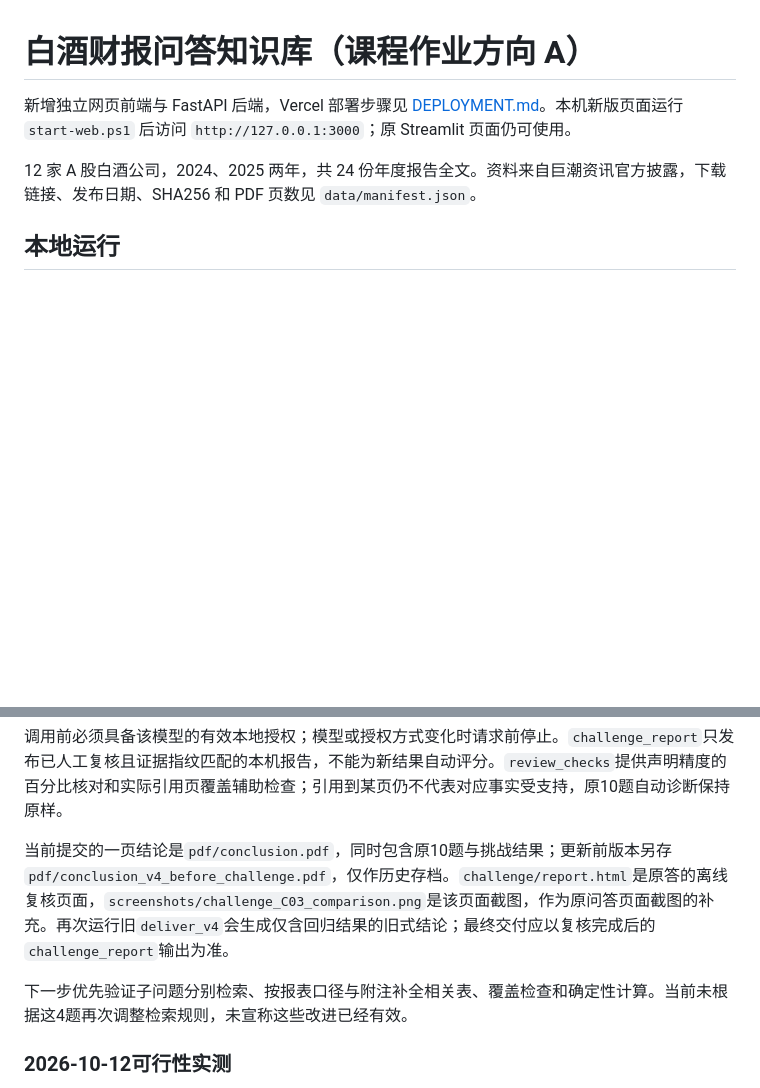
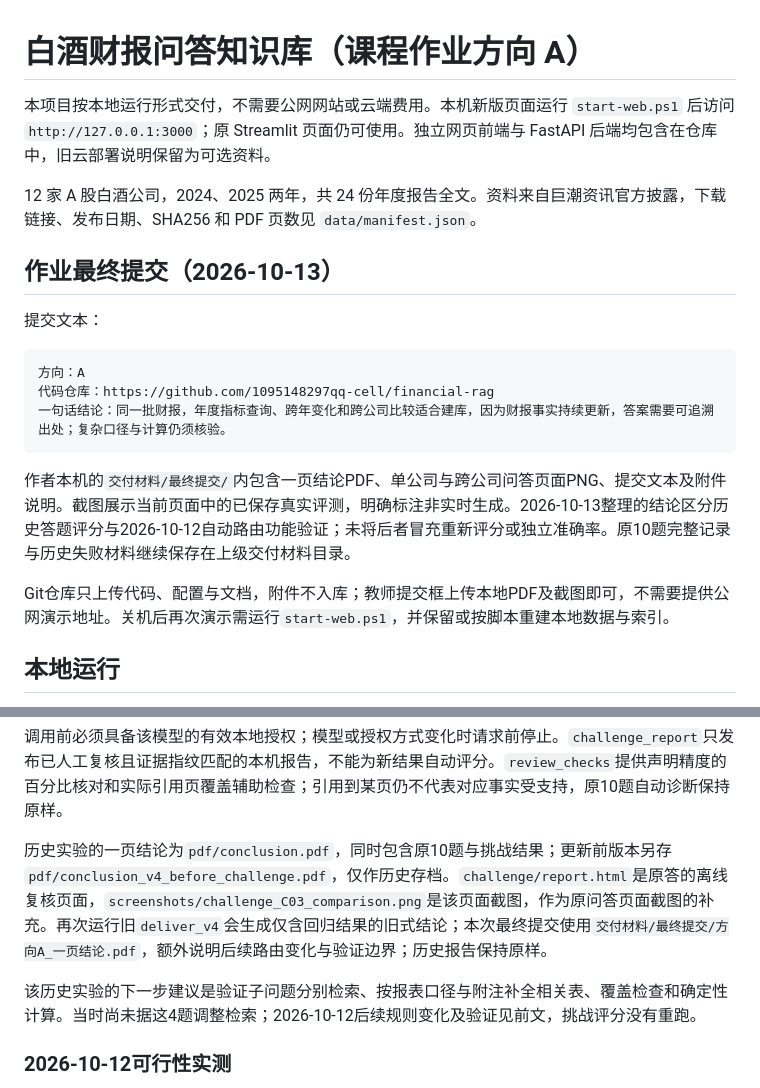
Before and after one commit to 1095148297qq-cell/financial-rag, a Markdown page: README.md, 2 parts joined by grey strips. GitHub-like rendering; blank space fills up the shorter version.

Commit message:
Document local-only final assignment deliverables

````diff
--- a/README.md
+++ b/README.md
@@ -1,8 +1,22 @@
 # 白酒财报问答知识库（课程作业方向 A）
 
-新增独立网页前端与 FastAPI 后端，Vercel 部署步骤见 [DEPLOYMENT.md](DEPLOYMENT.md)。本机新版页面运行 `start-web.ps1` 后访问 `http://127.0.0.1:3000`；原 Streamlit 页面仍可使用。
+本项目按本地运行形式交付，不需要公网网站或云端费用。本机新版页面运行 `start-web.ps1` 后访问 `http://127.0.0.1:3000`；原 Streamlit 页面仍可使用。独立网页前端与 FastAPI 后端均包含在仓库中，旧云部署说明保留为可选资料。
 
 12 家 A 股白酒公司，2024、2025 两年，共 24 份年度报告全文。资料来自巨潮资讯官方披露，下载链接、发布日期、SHA256 和 PDF 页数见 `data/manifest.json`。
+
+## 作业最终提交（2026-10-13）
+
+提交文本：
+
+```text
+方向：A
+代码仓库：https://github.com/1095148297qq-cell/financial-rag
+一句话结论：同一批财报，年度指标查询、跨年变化和跨公司比较适合建库，因为财报事实持续更新，答案需要可追溯出处；复杂口径与计算仍须核验。
+```
+
+作者本机的`交付材料/最终提交/`内包含一页结论PDF、单公司与跨公司问答页面PNG、提交文本及附件说明。截图展示当前页面中的已保存真实评测，明确标注非实时生成。2026-10-13整理的结论区分历史答题评分与2026-10-12自动路由功能验证；未将后者冒充重新评分或独立准确率。原10题完整记录与历史失败材料继续保存在上级交付材料目录。
+
+Git仓库只上传代码、配置与文档，附件不入库；教师提交框上传本地PDF及截图即可，不需要提供公网演示地址。关机后再次演示需运行`start-web.ps1`，并保留或按脚本重建本地数据与索引。
 
 ## 本地运行
 
@@ -142,9 +156,9 @@ python -m financial_rag.challenge_evaluate run
 
 调用前必须具备该模型的有效本地授权；模型或授权方式变化时请求前停止。`challenge_report`只发布已人工复核且证据指纹匹配的本机报告，不能为新结果自动评分。`review_checks`提供声明精度的百分比核对和实际引用页覆盖辅助检查；引用到某页仍不代表对应事实受支持，原10题自动诊断保持原样。
 
-当前提交的一页结论是`pdf/conclusion.pdf`，同时包含原10题与挑战结果；更新前版本另存`pdf/conclusion_v4_before_challenge.pdf`，仅作历史存档。`challenge/report.html`是原答的离线复核页面，`screenshots/challenge_C03_comparison.png`是该页面截图，作为原问答页面截图的补充。再次运行旧`deliver_v4`会生成仅含回归结果的旧式结论；最终交付应以复核完成后的`challenge_report`输出为准。
+历史实验的一页结论为`pdf/conclusion.pdf`，同时包含原10题与挑战结果；更新前版本另存`pdf/conclusion_v4_before_challenge.pdf`，仅作历史存档。`challenge/report.html`是原答的离线复核页面，`screenshots/challenge_C03_comparison.png`是该页面截图，作为原问答页面截图的补充。再次运行旧`deliver_v4`会生成仅含回归结果的旧式结论；本次最终提交使用`交付材料/最终提交/方向A_一页结论.pdf`，额外说明后续路由变化与验证边界；历史报告保持原样。
 
-下一步优先验证子问题分别检索、按报表口径与附注补全相关表、覆盖检查和确定性计算。当前未根据这4题再次调整检索规则，未宣称这些改进已经有效。
+该历史实验的下一步建议是验证子问题分别检索、按报表口径与附注补全相关表、覆盖检查和确定性计算。当时尚未据这4题调整检索；2026-10-12后续规则变化及验证见前文，挑战评分没有重跑。
 
 ### 2026-10-12可行性实测
 
````
